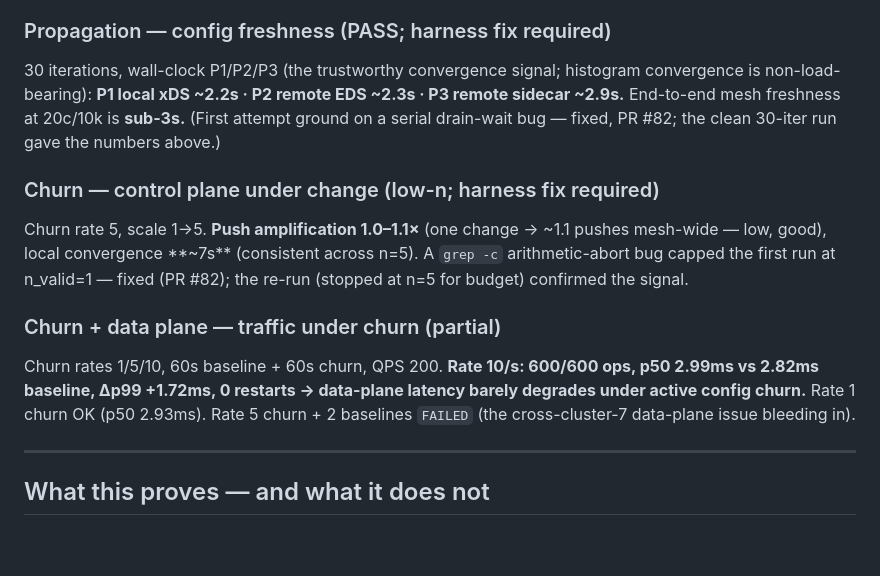
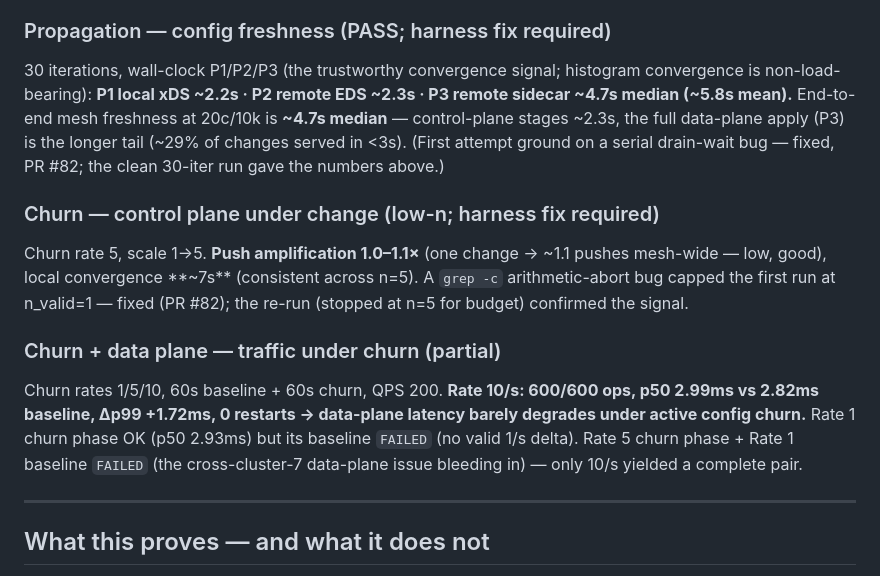
Before and after one commit to shpwrck/istio-scale-tests, a Markdown page: docs/campaigns/2026-06-22-20c-10k-10k-results.md, the part around the change. Rendered like a GitHub page; blank space fills up the shorter version.

Commit message:
docs(campaign): correct 20c/10k propagation P3 + churn failed-phase facts
Two accuracy fixes to the 20c/10k results doc, found by an artifact-vs-doc
audit of the propagation and churn-dataplane sweeps:

- Propagation P3 (remote sidecar serving the change) is ~4.7s median /
  ~5.8s mean, not ~2.9s; end-to-end freshness is ~4.7s median (only ~29%
  of changes served in <3s), not "sub-3s". P1/P2 (~2.2s/~2.3s) unchanged.
  Source: tests/propagation/results/sweep-20260622T213915Z p3_ms.
- Churn-dataplane: the failed phases were the 5/s churn phase and the 1/s
  baseline phase (one churn + one baseline), not "2 baselines"; the 1/s
  churn p50 2.93ms has no valid baseline, so no 1/s delta. Only 10/s
  yielded a complete baseline-vs-churn pair.

Co-Authored-By: Claude Opus 4.8 <noreply@anthropic.com>

```diff
--- a/docs/campaigns/2026-06-22-20c-10k-10k-results.md
+++ b/docs/campaigns/2026-06-22-20c-10k-10k-results.md
@@ -100,8 +100,9 @@ saturation** artifact (sustained ~686/1000 QPS), not a mesh issue; (3) single-so
 
 ### Propagation — config freshness (PASS; harness fix required)
 30 iterations, wall-clock P1/P2/P3 (the trustworthy convergence signal; histogram convergence
-is non-load-bearing): **P1 local xDS ~2.2s · P2 remote EDS ~2.3s · P3 remote sidecar ~2.9s.** End-to-end
-mesh freshness at 20c/10k is **sub-3s.** (First attempt ground on a serial drain-wait bug — fixed,
+is non-load-bearing): **P1 local xDS ~2.2s · P2 remote EDS ~2.3s · P3 remote sidecar ~4.7s median (~5.8s mean).**
+End-to-end mesh freshness at 20c/10k is **~4.7s median** — control-plane stages ~2.3s, the full data-plane
+apply (P3) is the longer tail (~29% of changes served in <3s). (First attempt ground on a serial drain-wait bug — fixed,
 PR #82; the clean 30-iter run gave the numbers above.)
 
 ### Churn — control plane under change (low-n; harness fix required)
@@ -112,8 +113,8 @@ first run at n_valid=1 — fixed (PR #82); the re-run (stopped at n=5 for budget
 ### Churn + data plane — traffic under churn (partial)
 Churn rates 1/5/10, 60s baseline + 60s churn, QPS 200. **Rate 10/s: 600/600 ops, p50 2.99ms vs 2.82ms
 baseline, Δp99 +1.72ms, 0 restarts → data-plane latency barely degrades under active config churn.**
-Rate 1 churn OK (p50 2.93ms). Rate 5 churn + 2 baselines `FAILED` (the cross-cluster-7 data-plane
-issue bleeding in).
+Rate 1 churn phase OK (p50 2.93ms) but its baseline `FAILED` (no valid 1/s delta). Rate 5 churn phase +
+Rate 1 baseline `FAILED` (the cross-cluster-7 data-plane issue bleeding in) — only 10/s yielded a complete pair.
 
 ---
 
```
